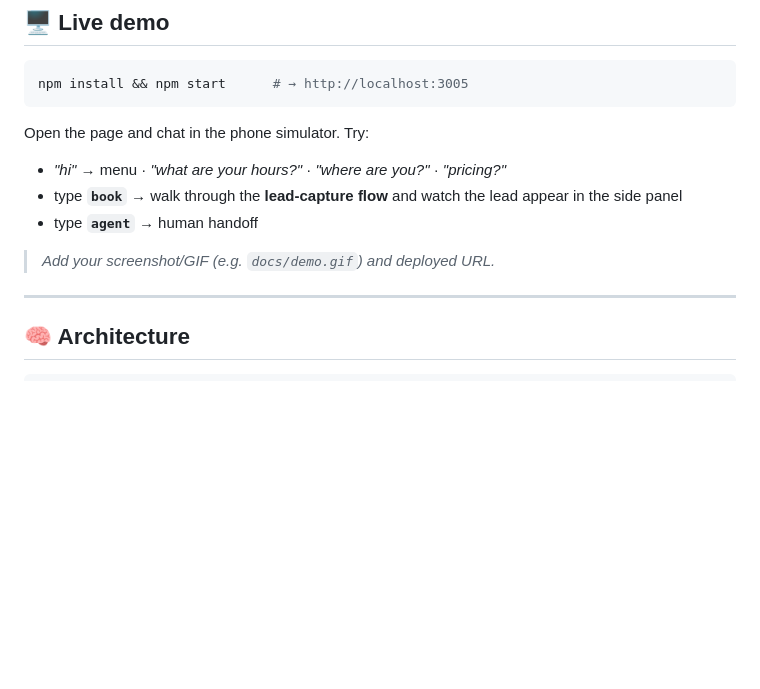
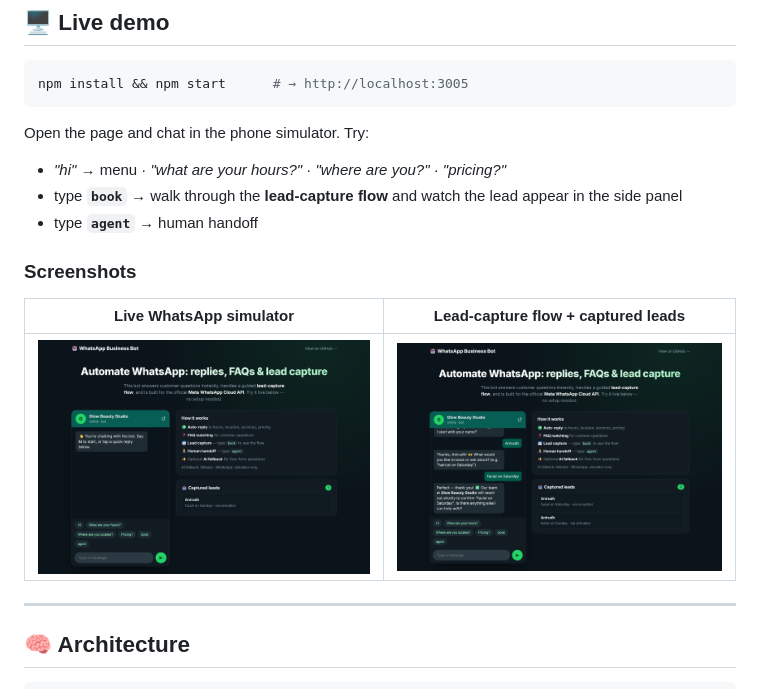
Before and after one commit to ramsai676/ai-whatsapp-bot, a Markdown page: README.md, the part around the change. Rendered like a GitHub page; pictures changed too: docs/01-home.png (added), docs/02-result.png (added); blank space fills up the shorter version.

Commit message:
docs: add real screenshots (home + working result) to README

```diff
--- a/README.md
+++ b/README.md
@@ -32,7 +32,11 @@ Open the page and chat in the phone simulator. Try:
 - type **`book`** → walk through the **lead-capture flow** and watch the lead appear in the side panel
 - type **`agent`** → human handoff
 
-> _Add your screenshot/GIF (e.g. `docs/demo.gif`) and deployed URL._
+### Screenshots
+
+| Live WhatsApp simulator | Lead-capture flow + captured leads |
+| :---: | :---: |
+| ![Bot home](docs/01-home.png) | ![Conversation and captured lead](docs/02-result.png) |
 
 ---
 
```
